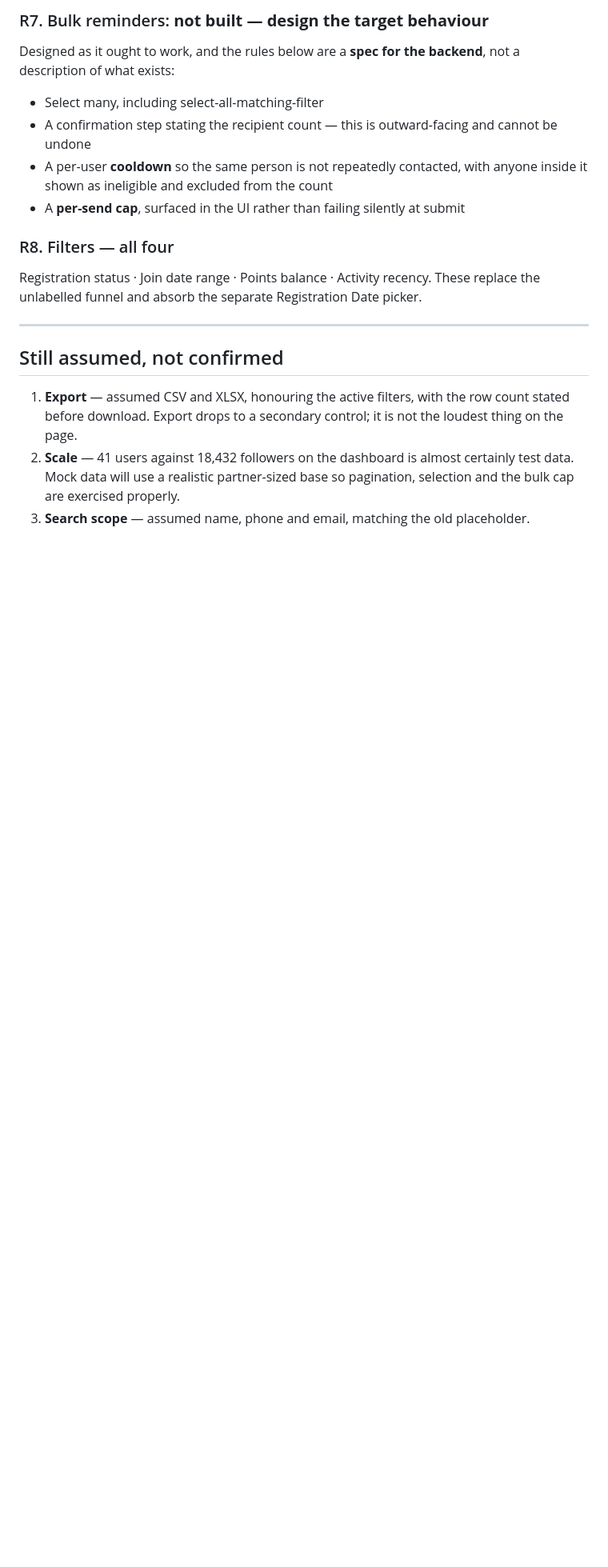
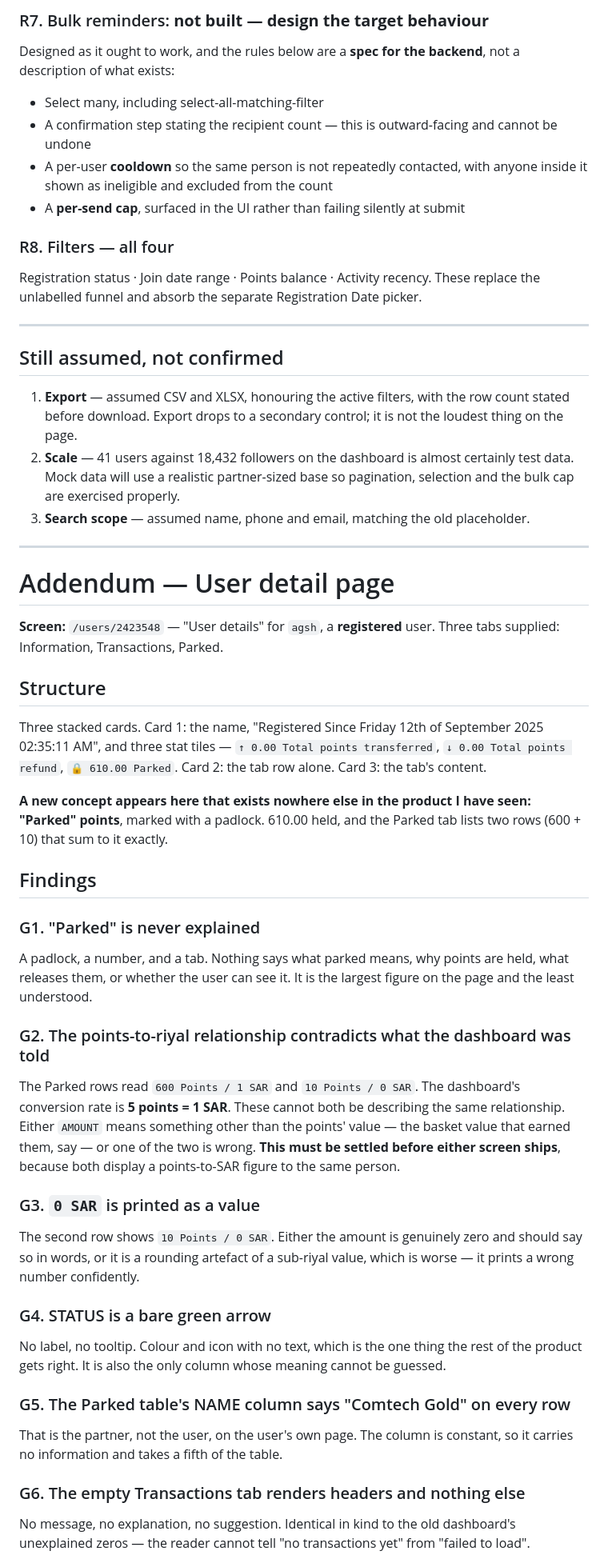
Before and after one commit to aeltwaty-design/UX-lab, a Markdown page: docs/audit/02-users-audit.md, the part around one of its changes. Shown at 80% size. Rendered like a GitHub page; blank space fills up the shorter version.

```diff
--- a/docs/audit/02-users-audit.md
+++ b/docs/audit/02-users-audit.md
@@ -206,3 +206,53 @@ These replace the unlabelled funnel and absorb the separate Registration Date pi
    data. Mock data will use a realistic partner-sized base so pagination, selection and
    the bulk cap are exercised properly.
 3. **Search scope** — assumed name, phone and email, matching the old placeholder.
+
+---
+
+# Addendum — User detail page
+
+**Screen:** `/users/2423548` — "User details" for `agsh`, a **registered** user.
+Three tabs supplied: Information, Transactions, Parked.
+
+## Structure
+
+Three stacked cards. Card 1: the name, "Registered Since Friday 12th of September 2025
+02:35:11 AM", and three stat tiles — `↑ 0.00 Total points transferred`,
+`↓ 0.00 Total points refund`, `🔒 610.00 Parked`. Card 2: the tab row alone. Card 3: the
+tab's content.
+
+**A new concept appears here that exists nowhere else in the product I have seen:
+"Parked" points**, marked with a padlock. 610.00 held, and the Parked tab lists two rows
+(600 + 10) that sum to it exactly.
+
+## Findings
+
+### G1. "Parked" is never explained
+A padlock, a number, and a tab. Nothing says what parked means, why points are held, what
+releases them, or whether the user can see it. It is the largest figure on the page and
+the least understood.
+
+### G2. The points-to-riyal relationship contradicts what the dashboard was told
+The Parked rows read `600 Points / 1 SAR` and `10 Points / 0 SAR`. The dashboard's
+conversion rate is **5 points = 1 SAR**. These cannot both be describing the same
+relationship. Either `AMOUNT` means something other than the points' value — the basket
+value that earned them, say — or one of the two is wrong. **This must be settled before
+either screen ships**, because both display a points-to-SAR figure to the same person.
+
+### G3. `0 SAR` is printed as a value
+The second row shows `10 Points / 0 SAR`. Either the amount is genuinely zero and should
+say so in words, or it is a rounding artefact of a sub-riyal value, which is worse — it
+prints a wrong number confidently.
+
+### G4. STATUS is a bare green arrow
+No label, no tooltip. Colour and icon with no text, which is the one thing the rest of the
+product gets right. It is also the only column whose meaning cannot be guessed.
+
+### G5. The Parked table's NAME column says "Comtech Gold" on every row
+That is the partner, not the user, on the user's own page. The column is constant, so it
+carries no information and takes a fifth of the table.
+
+### G6. The empty Transactions tab renders headers and nothing else
+No message, no explanation, no suggestion. Identical in kind to the old dashboard's
+unexplained zeros — the reader cannot tell "no transactions yet" from "failed to load".
+
```
Also changed, not shown: other parts of docs/audit/02-users-audit.md (+33 -0 lines).
